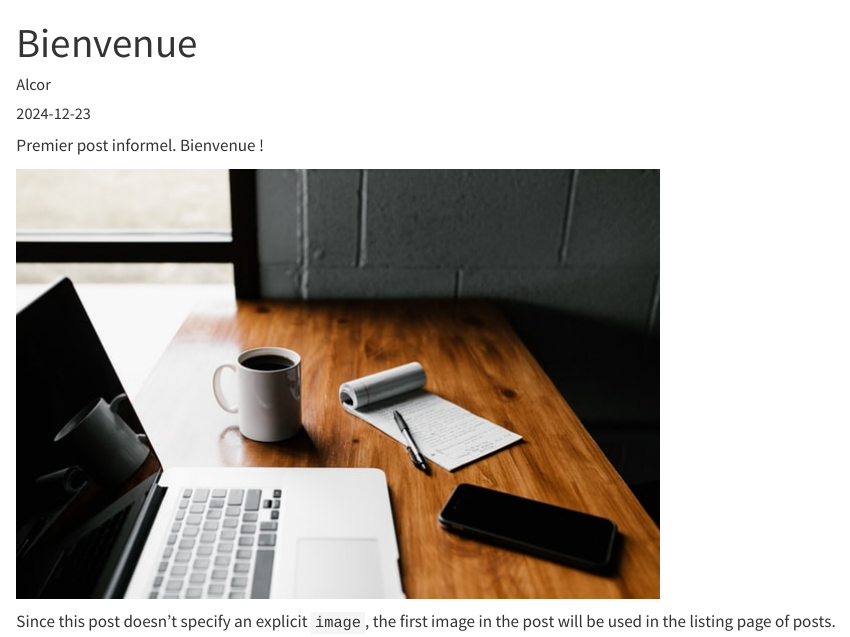
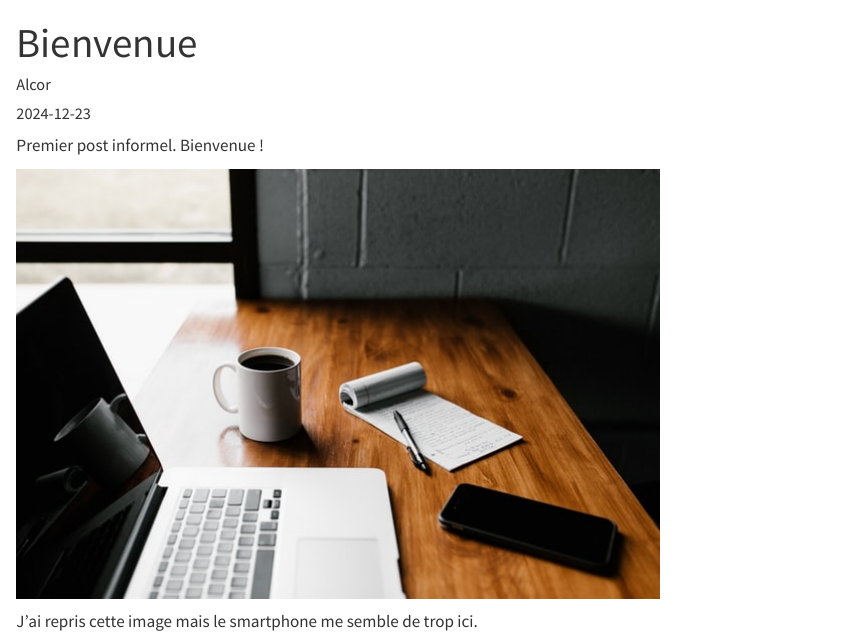
Before and after one commit to a-lambda/dive-R-city, a Quarto document (posts/welcome/index.qmd): the page in a window 1100 px wide, from its top. Rendered offline with R 4.5, knitr and Pandoc in place of Quarto, with nearby package versions.

Commit message:
modified Welcome narrative text

```diff
--- a/posts/welcome/index.qmd
+++ b/posts/welcome/index.qmd
@@ -10,4 +10,4 @@ Bienvenue !
 
 ![](thumbnail.jpg)
 
-Since this post doesn't specify an explicit `image`, the first image in the post will be used in the listing page of posts.
+J'ai repris cette image mais le smartphone me semble de trop ici.
```
